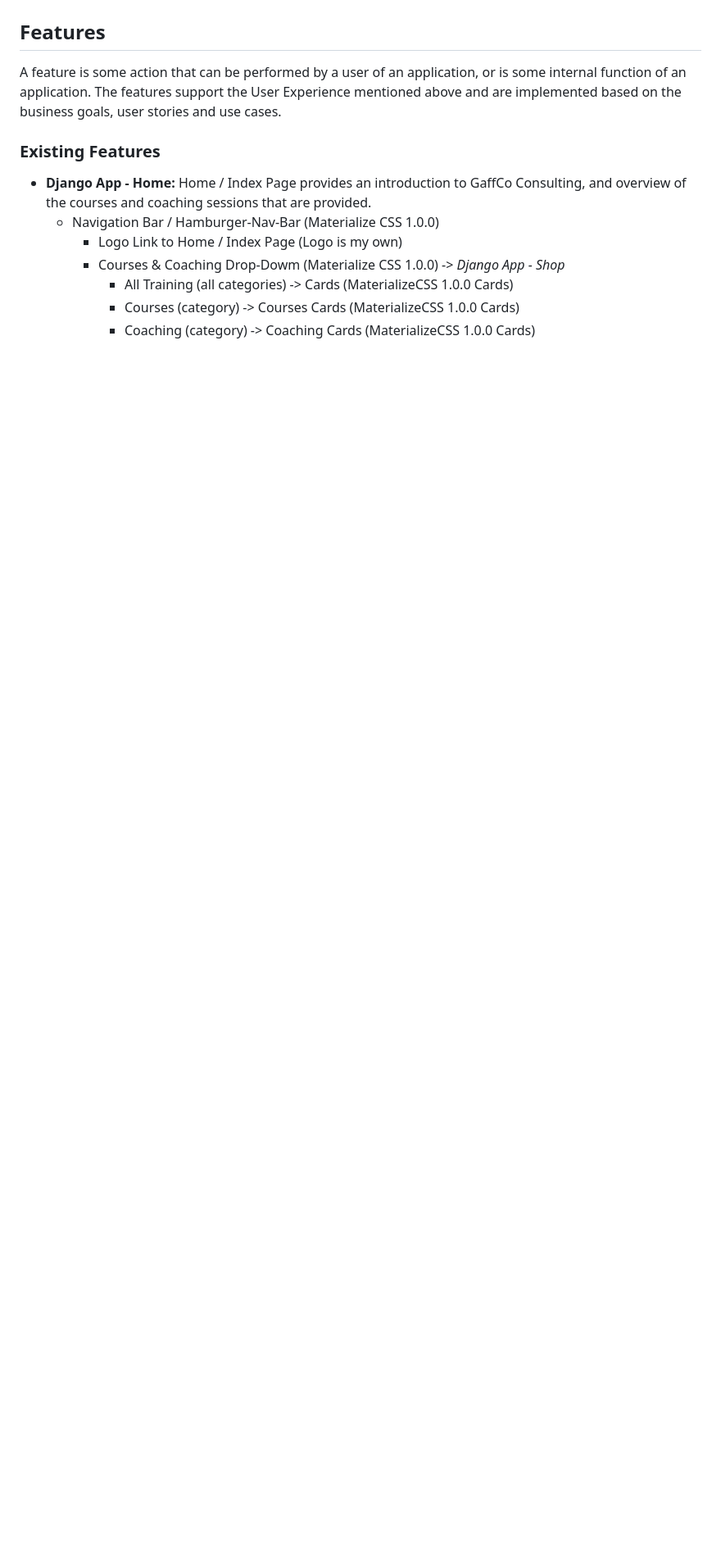
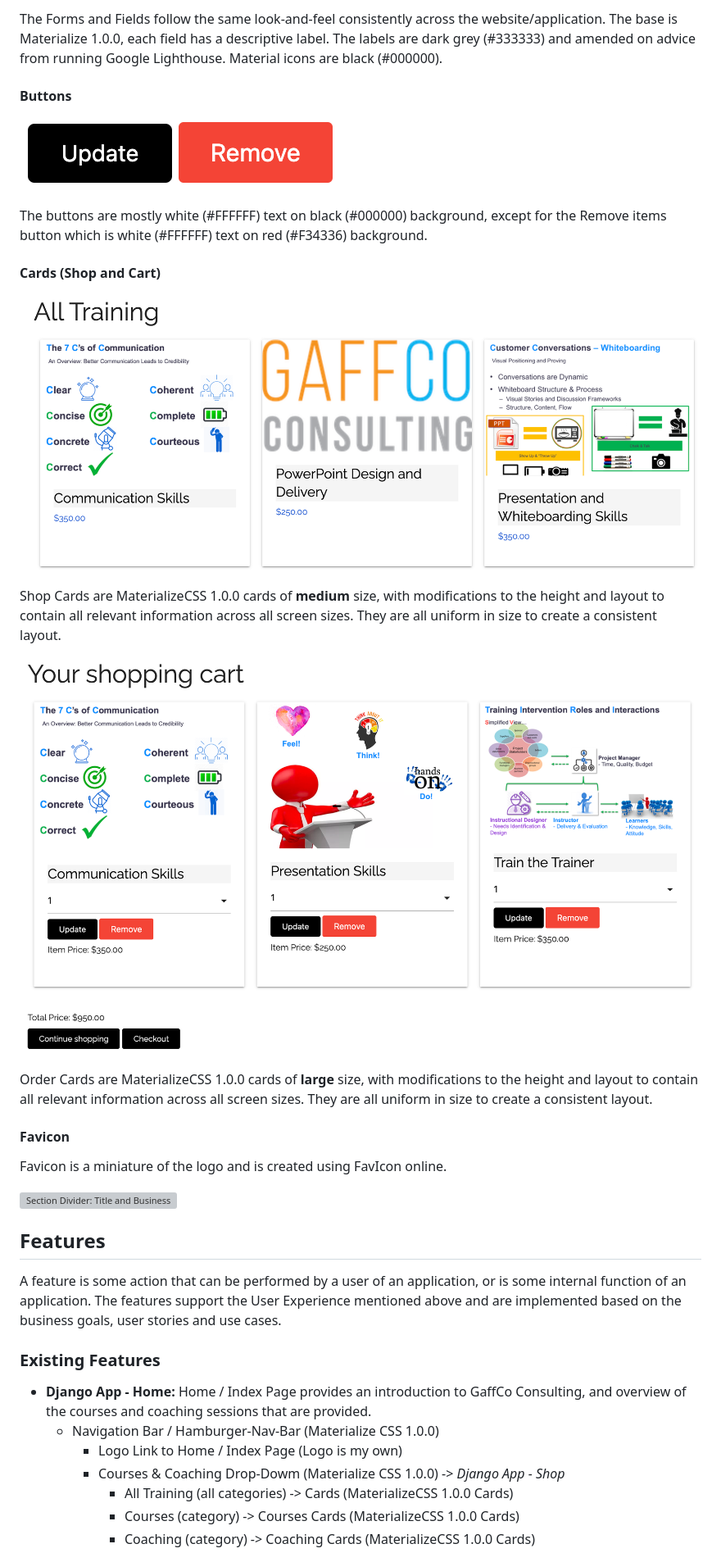
Before and after one commit to NaoiseGaffney/Training, a Markdown page: README.md, the part around the change printed below. Shown: that part at 82% size. Rendered like a GitHub page; pictures changed too: Documentation/Buttons.png (added), Documentation/Order Cards.png (added), Documentation/Shop Cards.png (added); blank space fills up the shorter version; grey boxes are pictures that could not be loaded.

```diff
--- a/README.md
+++ b/README.md
@@ -162,3 +203,25 @@ The wireframes cover Desktop and Tablet sized devices as one, as the design and
+The Forms and Fields follow the same look-and-feel consistently across the website/application. The base is Materialize 1.0.0, each field has a descriptive label. The labels are dark grey (#333333) and amended on advice from running Google Lighthouse. Material icons are black (#000000).
+
+#### Buttons
+![Buttons](Documentation/Buttons.png)
+
+The buttons are mostly white (#FFFFFF) text on black (#000000) background, except for the Remove items button which is white (#FFFFFF) text on red (#F34336) background.
+
+#### Cards (Shop and Cart)
+![Shop Cards](Documentation/Shop%20Cards.png)
+
+Shop Cards are MaterializeCSS 1.0.0 cards of **medium** size, with modifications to the height and layout to contain all relevant information across all screen sizes. They are all uniform in size to create a consistent layout.
+
+![Order Cards](Documentation/Order%20Cards.png)
+
+Order Cards are MaterializeCSS 1.0.0 cards of **large** size, with modifications to the height and layout to contain all relevant information across all screen sizes. They are all uniform in size to create a consistent layout.
+
+#### Favicon
+
+Favicon is a miniature of the logo and is created using FavIcon online.
+
+![Section Divider: Title and Business](Documentation/section%20divider.png)
+
 ## Features
 
 A feature is some action that can be performed by a user of an application, or is some internal function of an application. The features support the User Experience mentioned above and are implemented based on the business goals, user stories and use cases.
```
Also changed, not shown: other parts of README.md (+80 -39 lines), Documentation/Forms and Fields.png (added), Documentation/Navigation Menu Mobile.png (added), Documentation/Navigation Menu.png (added).
